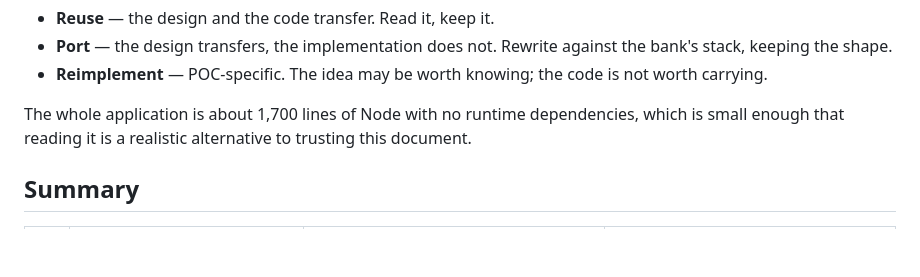
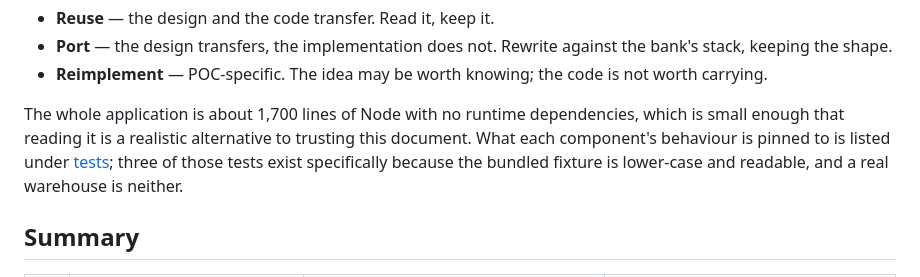
Before and after one commit to zandaulion/semantic-layer-poc, a Markdown page: components.md, the part around the change. GitHub-like rendering; blank space fills up the shorter version.

```diff
--- a/components.md
+++ b/components.md
@@ -14,7 +14,10 @@ specific to this proof of concept, and a verdict. The verdicts mean:
 
 The whole application is about 1,700 lines of Node with no runtime
 dependencies, which is small enough that reading it is a realistic alternative to
-trusting this document.
+trusting this document. What each component's behaviour is pinned to is listed
+under [tests](app/README.md#tests); three of those tests exist specifically
+because the bundled fixture is lower-case and readable, and a real warehouse is
+neither.
 
 ## Summary
 
```
Also changed, not shown: app/README.md (+50 -0 lines), retrieval-and-naming.md (+28 -0 lines).
